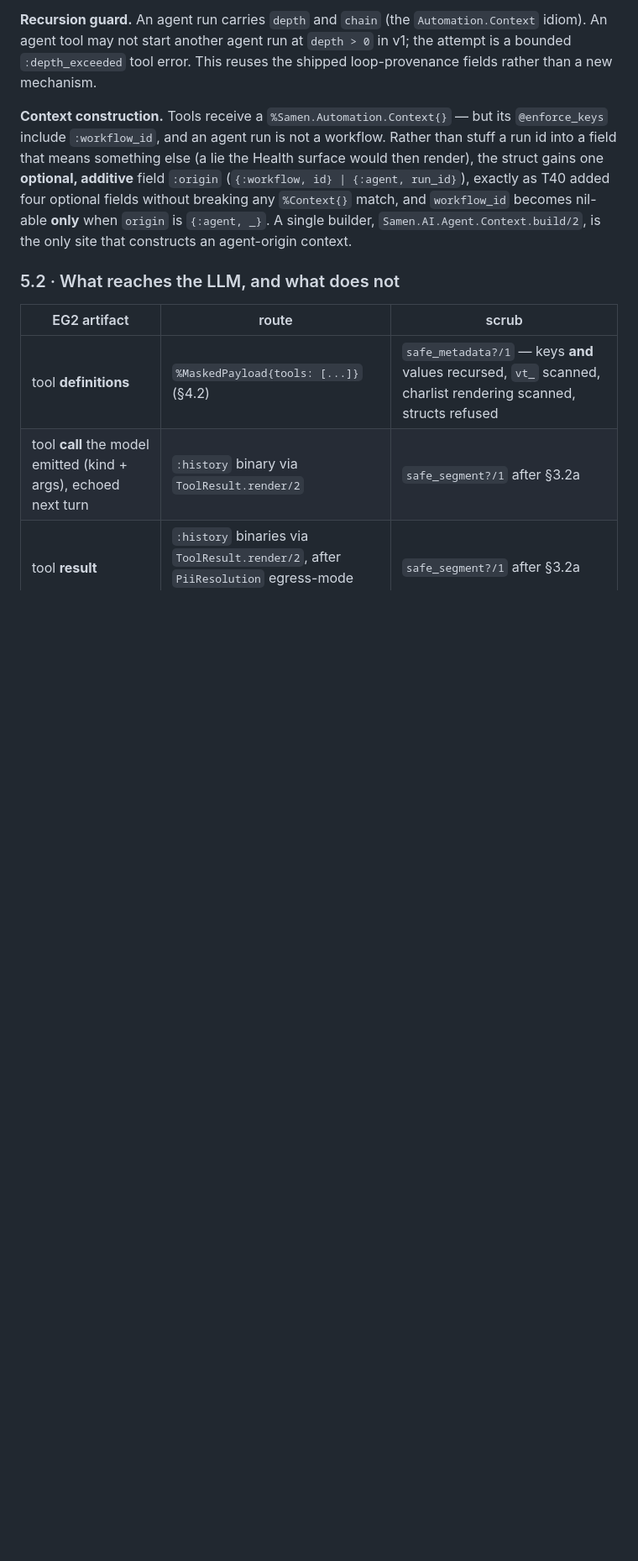
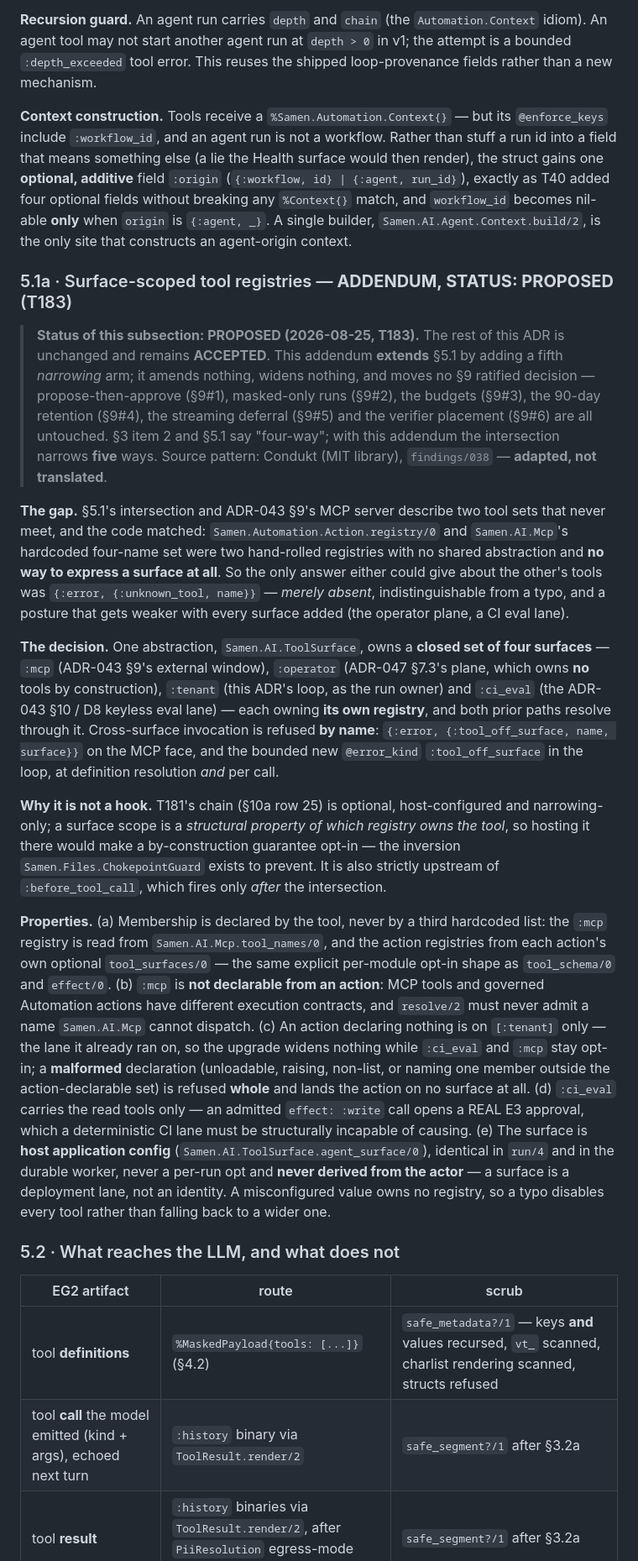
Before and after one commit to ckluis/samen, a Markdown page: docs/adr/ADR-047-ai-agent-loop.md, the part around one of its changes. Shown at 84% size. Rendered like a GitHub page; blank space fills up the shorter version.

Commit message:
ADR-047 addendum (T183): §5.1a — surface-scoped tool registries, marked PROPOSED
§5.1's intersection and ADR-043 §9's MCP server describe two tool sets that never meet, and the code matched: Samen.Automation.Action.registry/0 and Samen.AI.Mcp's hardcoded @tool_names were two hand-rolled registries with NO shared abstraction and no way to express a surface at all. The only cross-surface answer either could give was {:error, {:unknown_tool, name}} — merely ABSENT, indistinguishable from a typo, and a posture that gets weaker with every surface added.

§5.1a records the decision as a PROPOSED addendum rather than an edit to §5.1, because it adds a fifth narrowing arm to an ACCEPTED contract: one Samen.AI.ToolSurface abstraction owning a CLOSED four-surface set (:mcp / :operator / :tenant / :ci_eval), each surface owning its own registry, both prior paths resolving through it, and cross-surface invocation refused BY NAME. §3 item 2 gains a one-line pointer noting the intersection is five-way under the addendum; nothing else in the ADR changes and no §9 ratified decision moves (propose-then-approve, masked-only runs, the budgets, the 90-day retention, the streaming deferral and the verifier placement are all untouched).

§10a gains row 27 with the as-shipped shape and the justification for each sub-decision: why it is NOT a T181 hook consumer (that chain is optional, host-configured, and fires only AFTER the intersection); why :mcp is not declarable from an action; why an action that declares nothing keeps [:tenant] while a MALFORMED declaration is refused whole; why :operator owns no tools; why :ci_eval carries the read tools only; and why the surface is host config rather than a per-run opt or anything derived from the actor.

Source pattern: Condukt (MIT library), findings/038 — adapted, not translated. Docs only; no code in this commit.

Co-Authored-By: Claude Opus 5 (1M context) <noreply@anthropic.com>
Claude-Session: https://claude.ai/code/session_01YLC3LZaPg7jqq2XCB4c2sS

```diff
--- a/docs/adr/ADR-047-ai-agent-loop.md
+++ b/docs/adr/ADR-047-ai-agent-loop.md
@@ -452,6 +453,53 @@ struct gains one **optional, additive** field `:origin` (`{:workflow, id} | {:ag
 exactly as T40 added four optional fields without breaking any `%Context{}` match, and
 `workflow_id` becomes nil-able **only** when `origin` is `{:agent, _}`. A single builder,
 `Samen.AI.Agent.Context.build/2`, is the only site that constructs an agent-origin context.
+
+### 5.1a · Surface-scoped tool registries — **ADDENDUM, STATUS: PROPOSED** (T183)
+
+> **Status of this subsection: PROPOSED (2026-08-25, T183).** The rest of this ADR is unchanged
+> and remains **ACCEPTED**. This addendum **extends** §5.1 by adding a fifth *narrowing* arm; it
+> amends nothing, widens nothing, and moves no §9 ratified decision — propose-then-approve
+> (§9#1), masked-only runs (§9#2), the budgets (§9#3), the 90-day retention (§9#4), the
+> streaming deferral (§9#5) and the verifier placement (§9#6) are all untouched. §3 item 2 and
+> §5.1 say "four-way"; with this addendum the intersection narrows **five** ways. Source
+> pattern: Condukt (MIT library), `findings/038` — **adapted, not translated**.
+
+**The gap.** §5.1's intersection and ADR-043 §9's MCP server describe two tool sets that never
+meet, and the code matched: `Samen.Automation.Action.registry/0` and `Samen.AI.Mcp`'s hardcoded
+four-name set were two hand-rolled registries with no shared abstraction and **no way to express
+a surface at all**. So the only answer either could give about the other's tools was
+`{:error, {:unknown_tool, name}}` — *merely absent*, indistinguishable from a typo, and a
+posture that gets weaker with every surface added (the operator plane, a CI eval lane).
+
+**The decision.** One abstraction, `Samen.AI.ToolSurface`, owns a **closed set of four
+surfaces** — `:mcp` (ADR-043 §9's external window), `:operator` (ADR-047 §7.3's plane, which
+owns **no** tools by construction), `:tenant` (this ADR's loop, as the run owner) and `:ci_eval`
+(the ADR-043 §10 / D8 keyless eval lane) — each owning **its own registry**, and both prior
+paths resolve through it. Cross-surface invocation is refused **by name**:
+`{:error, {:tool_off_surface, name, surface}}` on the MCP face, and the bounded new
+`@error_kind` `:tool_off_surface` in the loop, at definition resolution *and* per call.
+
+**Why it is not a hook.** T181's chain (§10a row 25) is optional, host-configured and
+narrowing-only; a surface scope is a *structural property of which registry owns the tool*, so
+hosting it there would make a by-construction guarantee opt-in — the inversion
+`Samen.Files.ChokepointGuard` exists to prevent. It is also strictly upstream of
+`:before_tool_call`, which fires only *after* the intersection.
+
+**Properties.** (a) Membership is declared by the tool, never by a third hardcoded list: the
+`:mcp` registry is read from `Samen.AI.Mcp.tool_names/0`, and the action registries from each
+action's own optional `tool_surfaces/0` — the same explicit per-module opt-in shape as
+`tool_schema/0` and `effect/0`. (b) `:mcp` is **not declarable from an action**: MCP tools and
+governed Automation actions have different execution contracts, and `resolve/2` must never admit
+a name `Samen.AI.Mcp` cannot dispatch. (c) An action declaring nothing is on `[:tenant]` only —
+the lane it already ran on, so the upgrade widens nothing while `:ci_eval` and `:mcp` stay
+opt-in; a **malformed** declaration (unloadable, raising, non-list, or naming one member outside
+the action-declarable set) is refused **whole** and lands the action on no surface at all.
+(d) `:ci_eval` carries the read tools only — an admitted `effect: :write` call opens a REAL E3
+approval, which a deterministic CI lane must be structurally incapable of causing. (e) The
+surface is **host application config** (`Samen.AI.ToolSurface.agent_surface/0`), identical in
+`run/4` and in the durable worker, never a per-run opt and **never derived from the actor** — a
+surface is a deployment lane, not an identity. A misconfigured value owns no registry, so a typo
+disables every tool rather than falling back to a wider one.
 
 ### 5.2 · What reaches the LLM, and what does not
 
```
Also changed, not shown: other parts of docs/adr/ADR-047-ai-agent-loop.md (+2 -1 lines).
